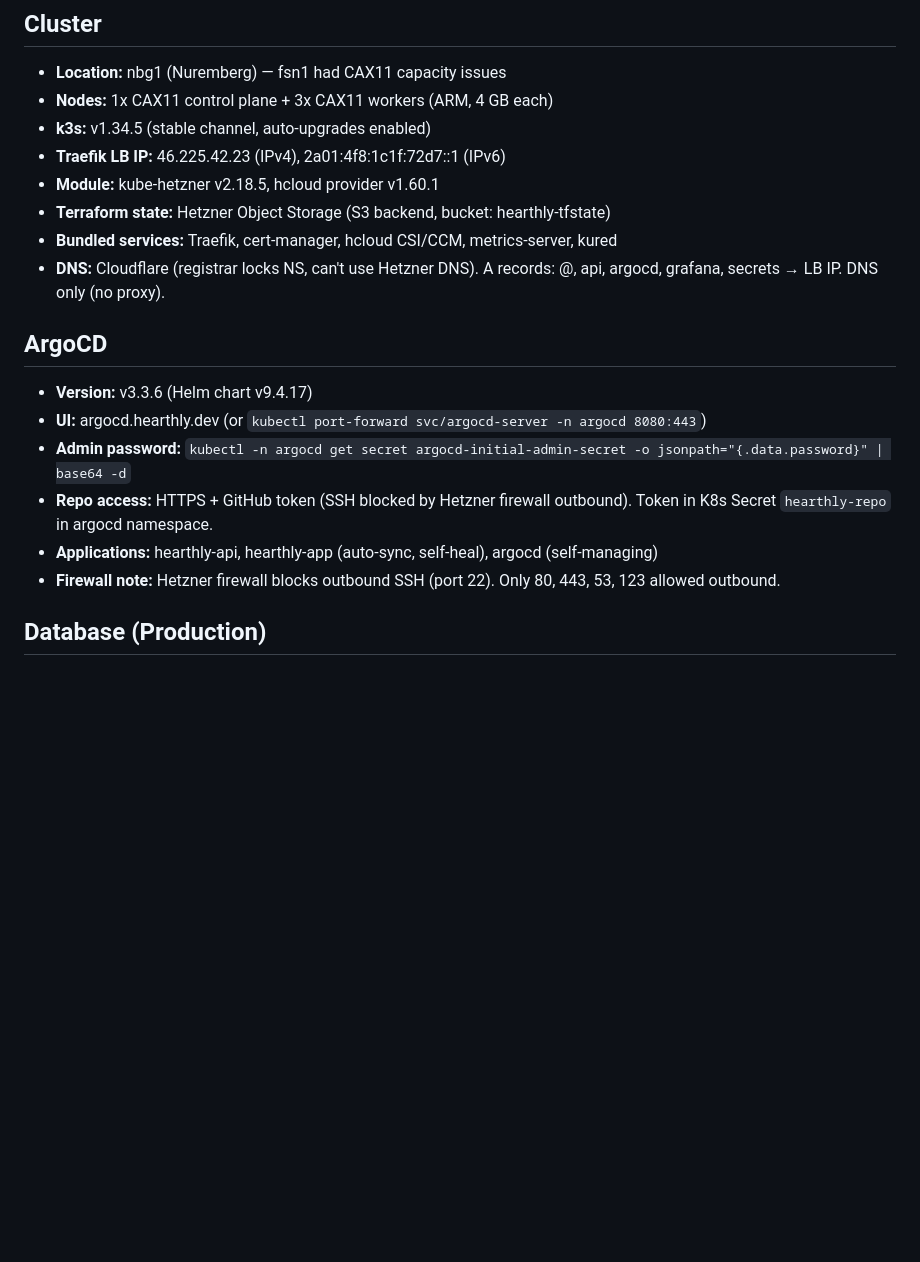
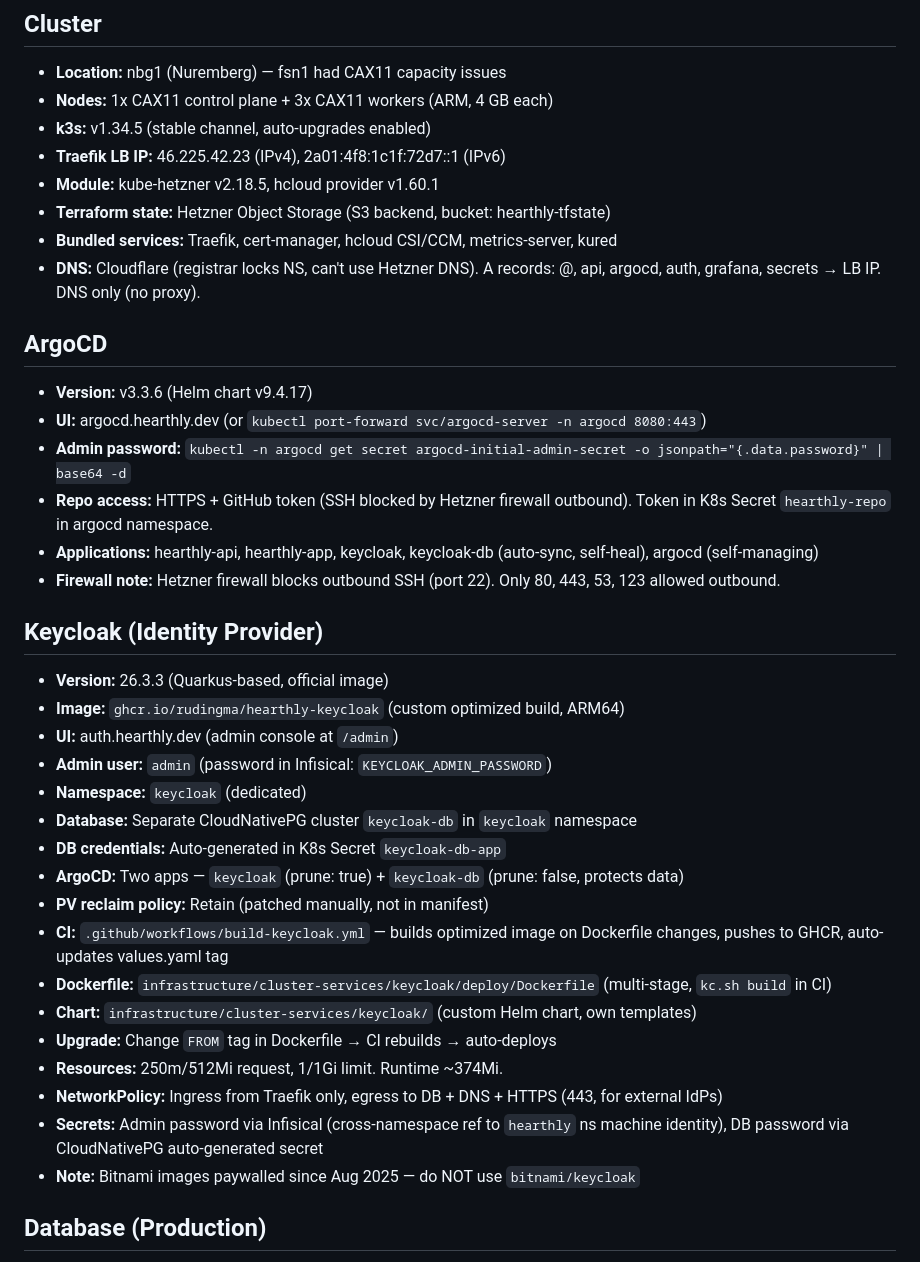
Before and after one commit to rudingma/hearthly, a Markdown page: CLAUDE.md, the part around the change. GitHub-like rendering; blank space fills up the shorter version.

Commit message:
docs: add Keycloak section to CLAUDE.md

```diff
--- a/CLAUDE.md
+++ b/CLAUDE.md
@@ -40,7 +40,7 @@ Family management app. See `docs/project-summary.md` for architecture decisions
 - **Module:** kube-hetzner v2.18.5, hcloud provider v1.60.1
 - **Terraform state:** Hetzner Object Storage (S3 backend, bucket: hearthly-tfstate)
 - **Bundled services:** Traefik, cert-manager, hcloud CSI/CCM, metrics-server, kured
-- **DNS:** Cloudflare (registrar locks NS, can't use Hetzner DNS). A records: @, api, argocd, grafana, secrets → LB IP. DNS only (no proxy).
+- **DNS:** Cloudflare (registrar locks NS, can't use Hetzner DNS). A records: @, api, argocd, auth, grafana, secrets → LB IP. DNS only (no proxy).
 
 ## ArgoCD
 
@@ -48,8 +48,28 @@ Family management app. See `docs/project-summary.md` for architecture decisions
 - **UI:** argocd.hearthly.dev (or `kubectl port-forward svc/argocd-server -n argocd 8080:443`)
 - **Admin password:** `kubectl -n argocd get secret argocd-initial-admin-secret -o jsonpath="{.data.password}" | base64 -d`
 - **Repo access:** HTTPS + GitHub token (SSH blocked by Hetzner firewall outbound). Token in K8s Secret `hearthly-repo` in argocd namespace.
-- **Applications:** hearthly-api, hearthly-app (auto-sync, self-heal), argocd (self-managing)
+- **Applications:** hearthly-api, hearthly-app, keycloak, keycloak-db (auto-sync, self-heal), argocd (self-managing)
 - **Firewall note:** Hetzner firewall blocks outbound SSH (port 22). Only 80, 443, 53, 123 allowed outbound.
+
+## Keycloak (Identity Provider)
+
+- **Version:** 26.3.3 (Quarkus-based, official image)
+- **Image:** `ghcr.io/rudingma/hearthly-keycloak` (custom optimized build, ARM64)
+- **UI:** auth.hearthly.dev (admin console at `/admin`)
+- **Admin user:** `admin` (password in Infisical: `KEYCLOAK_ADMIN_PASSWORD`)
+- **Namespace:** `keycloak` (dedicated)
+- **Database:** Separate CloudNativePG cluster `keycloak-db` in `keycloak` namespace
+- **DB credentials:** Auto-generated in K8s Secret `keycloak-db-app`
+- **ArgoCD:** Two apps — `keycloak` (prune: true) + `keycloak-db` (prune: false, protects data)
+- **PV reclaim policy:** Retain (patched manually, not in manifest)
+- **CI:** `.github/workflows/build-keycloak.yml` — builds optimized image on Dockerfile changes, pushes to GHCR, auto-updates values.yaml tag
+- **Dockerfile:** `infrastructure/cluster-services/keycloak/deploy/Dockerfile` (multi-stage, `kc.sh build` in CI)
+- **Chart:** `infrastructure/cluster-services/keycloak/` (custom Helm chart, own templates)
+- **Upgrade:** Change `FROM` tag in Dockerfile → CI rebuilds → auto-deploys
+- **Resources:** 250m/512Mi request, 1/1Gi limit. Runtime ~374Mi.
+- **NetworkPolicy:** Ingress from Traefik only, egress to DB + DNS + HTTPS (443, for external IdPs)
+- **Secrets:** Admin password via Infisical (cross-namespace ref to `hearthly` ns machine identity), DB password via CloudNativePG auto-generated secret
+- **Note:** Bitnami images paywalled since Aug 2025 — do NOT use `bitnami/keycloak`
 
 ## Database (Production)
 
```
